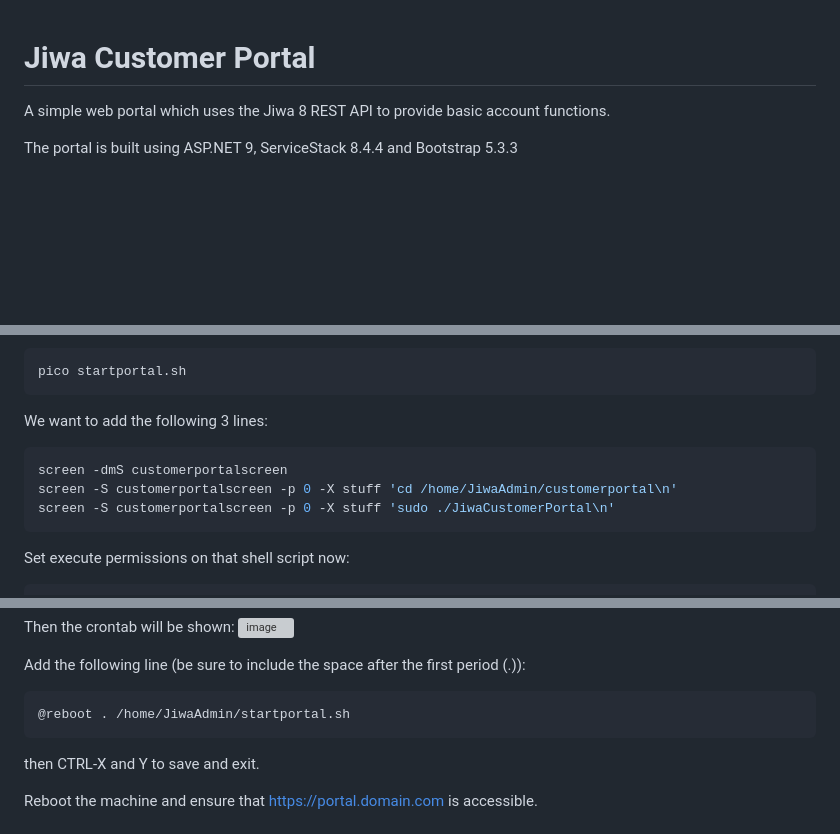
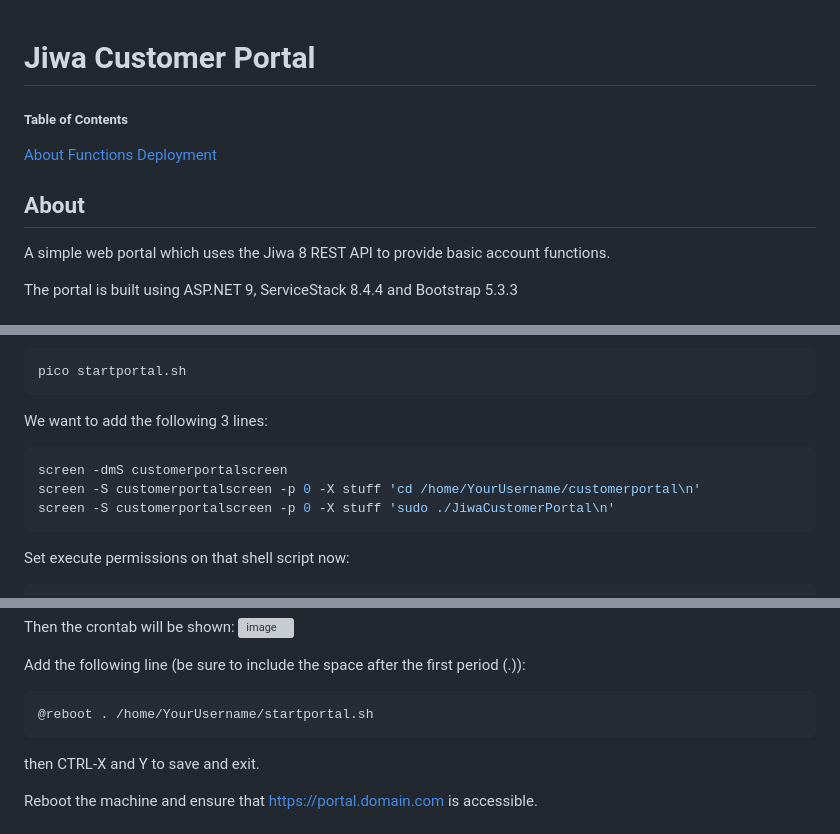
Before and after one commit to JiwaFinancials/RosedaleCustomerPortal, a Markdown page: README.md, 3 parts joined by grey strips. Drawn GitHub-style; blank space fills up the shorter version; grey boxes are pictures that could not be loaded.

````diff
--- a/README.md
+++ b/README.md
@@ -1,5 +1,11 @@
 # Jiwa Customer Portal
 
+##### Table of Contents
+[About](##About)
+[Functions](##Functions)
+[Deployment](##Deployment)
+
+## About
 A simple web portal which uses the Jiwa 8 REST API to provide basic account functions.
 
 The portal is built using ASP.NET 9, ServiceStack 8.4.4 and Bootstrap 5.3.3
@@ -192,7 +198,7 @@ pico startportal.sh
 We want to add the following 3 lines:
 ```console
 screen -dmS customerportalscreen
-screen -S customerportalscreen -p 0 -X stuff 'cd /home/JiwaAdmin/customerportal\n'
+screen -S customerportalscreen -p 0 -X stuff 'cd /home/YourUsername/customerportal\n'
 screen -S customerportalscreen -p 0 -X stuff 'sudo ./JiwaCustomerPortal\n'
 ```
 Set execute permissions on that shell script now:
@@ -232,7 +238,7 @@ Then the crontab will be shown:
 
 Add the following line (be sure to include the space after the first period (.)):
 ```console
-@reboot . /home/JiwaAdmin/startportal.sh
+@reboot . /home/YourUsername/startportal.sh
 ```
 
 then CTRL-X and Y to save and exit.
````
